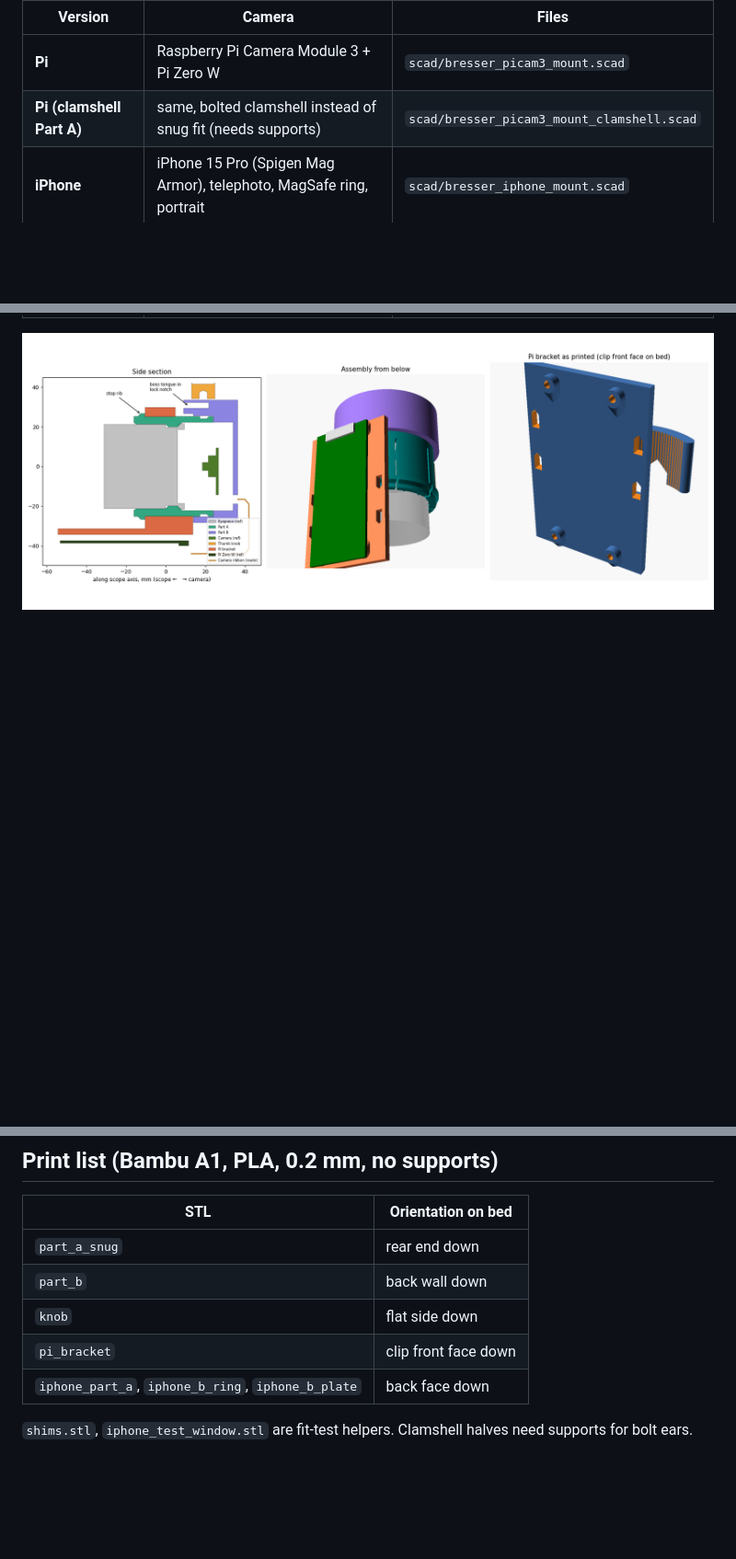
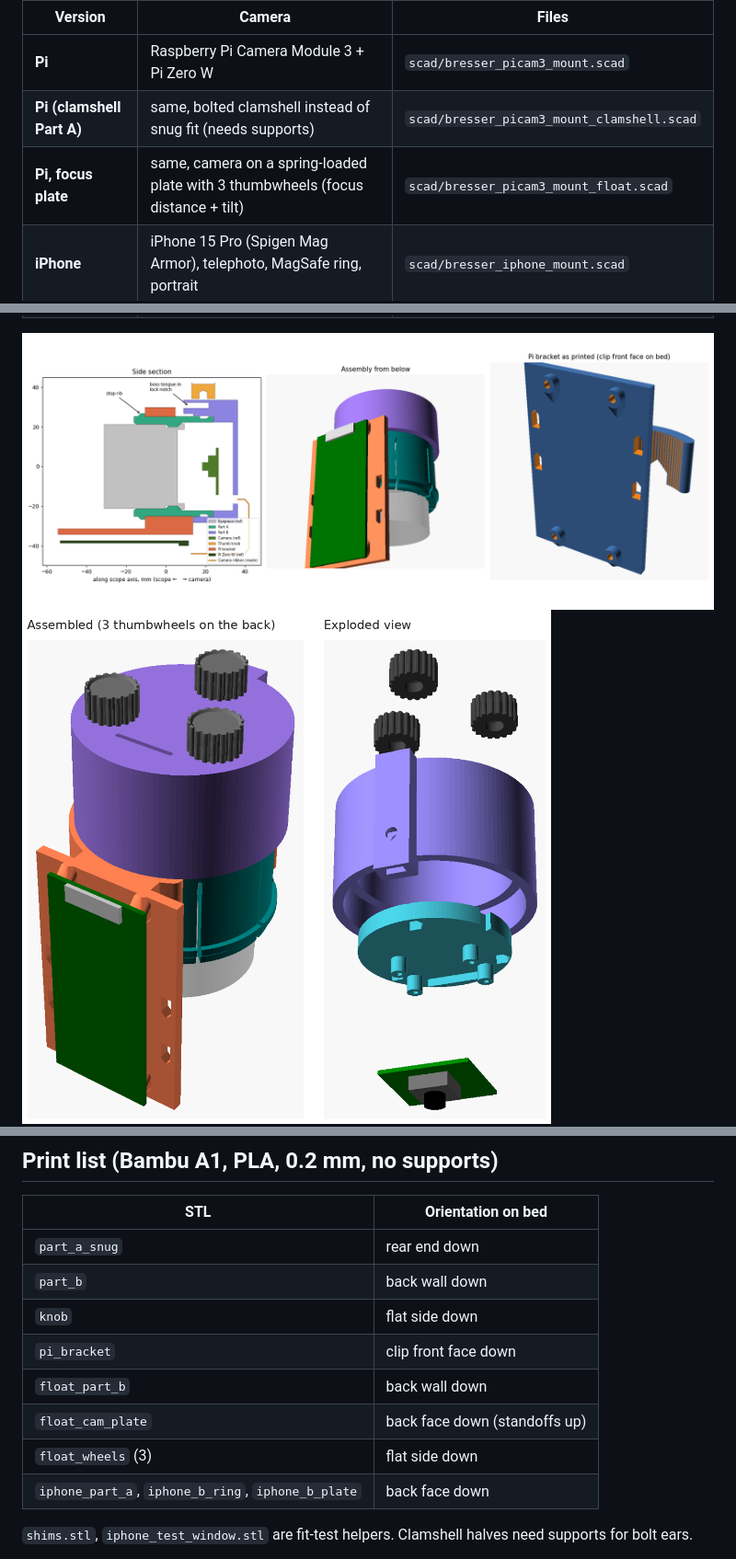
Before and after one commit to wbober/3d-designs, a Markdown page: bresser-scope-camera-mount/README.md, 3 parts joined by grey strips. Shown at 92% size. GitHub-like rendering; pictures changed too: bresser-scope-camera-mount/images/float_views.png (added); blank space fills up the shorter version.

```diff
--- a/bresser-scope-camera-mount/README.md
+++ b/bresser-scope-camera-mount/README.md
@@ -6,9 +6,11 @@ Parametric, **support-free** 3D-printable mounts that attach a camera to the eye
 |---|---|---|
 | **Pi** | Raspberry Pi Camera Module 3 + Pi Zero W | `scad/bresser_picam3_mount.scad` |
 | **Pi (clamshell Part A)** | same, bolted clamshell instead of snug fit (needs supports) | `scad/bresser_picam3_mount_clamshell.scad` |
+| **Pi, focus plate** | same, camera on a spring-loaded plate with 3 thumbwheels (focus distance + tilt) | `scad/bresser_picam3_mount_float.scad` |
 | **iPhone** | iPhone 15 Pro (Spigen Mag Armor), telephoto, MagSafe ring, portrait | `scad/bresser_iphone_mount.scad` |
 
 ![Pi version](images/pi_mount_v2_views.png)
+![Pi focus-plate version](images/float_views.png)
 ![iPhone version](images/iphone_mount_views.png)
 
 ## Quick start
@@ -27,6 +29,9 @@ Or open a `.scad` in OpenSCAD and use the Customizer; pick a part with the `part
 | `part_b` | back wall down |
 | `knob` | flat side down |
 | `pi_bracket` | clip front face down |
+| `float_part_b` | back wall down |
+| `float_cam_plate` | back face down (standoffs up) |
+| `float_wheels` (3) | flat side down |
 | `iphone_part_a`, `iphone_b_ring`, `iphone_b_plate` | back face down |
 
 `shims.stl`, `iphone_test_window.stl` are fit-test helpers. Clamshell halves need supports for bolt ears.
```
Also changed, not shown: bresser-scope-camera-mount/PROJECT.md (+8 -2 lines), 5 other files.
